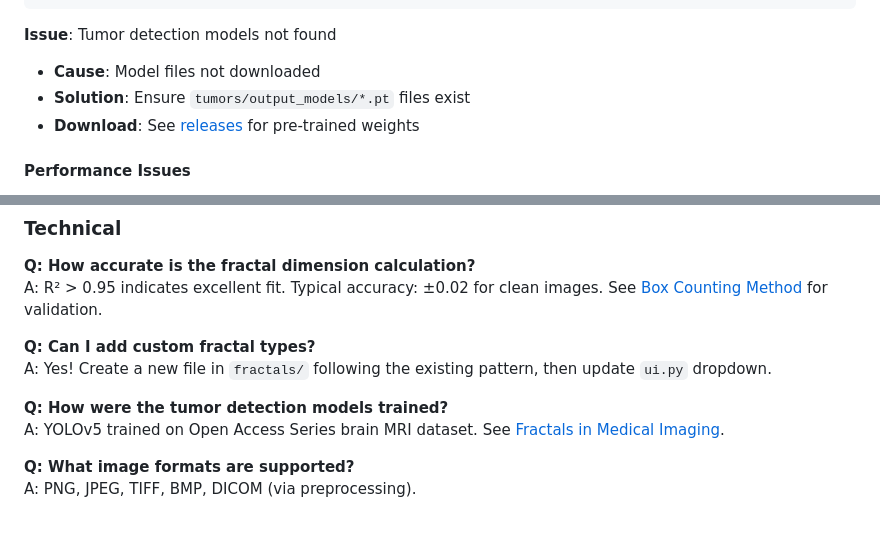
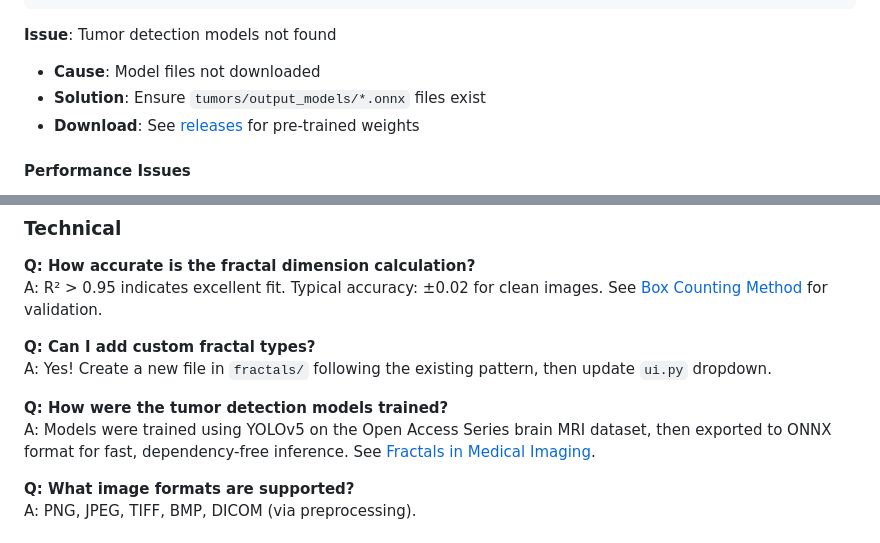
Before and after one commit to aartisr/fractals, a Markdown page: README.md, 2 parts joined by grey strips. Drawn GitHub-style.

```diff
--- a/README.md
+++ b/README.md
@@ -606,7 +635,7 @@ python ui.py
 **Issue**: Tumor detection models not found
 
 - **Cause**: Model files not downloaded
-- **Solution**: Ensure `tumors/output_models/*.pt` files exist
+- **Solution**: Ensure `tumors/output_models/*.onnx` files exist
 - **Download**: See [releases](https://github.com/aartisr/fractals/releases) for pre-trained weights
 
 #### Performance Issues
@@ -664,7 +693,7 @@ A: R² > 0.95 indicates excellent fit. Typical accuracy: ±0.02 for clean images
 A: Yes! Create a new file in `fractals/` following the existing pattern, then update `ui.py` dropdown.
 
 **Q: How were the tumor detection models trained?**
-A: YOLOv5 trained on Open Access Series brain MRI dataset. See [Fractals in Medical Imaging](wiki/Fractals-in-Medical-Imaging.md).
+A: Models were trained using YOLOv5 on the Open Access Series brain MRI dataset, then exported to ONNX format for fast, dependency-free inference. See [Fractals in Medical Imaging](wiki/Fractals-in-Medical-Imaging.md).
 
 **Q: What image formats are supported?**
 A: PNG, JPEG, TIFF, BMP, DICOM (via preprocessing).
```
Also changed, not shown: other parts of README.md (+60 -19 lines), wiki/Fractals-in-Medical-Imaging.md (+13 -40 lines).
